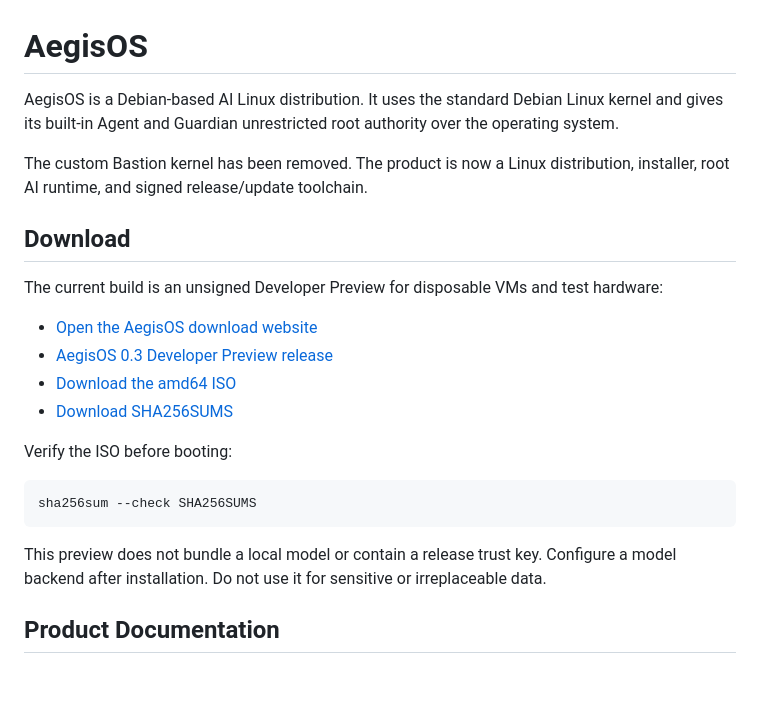
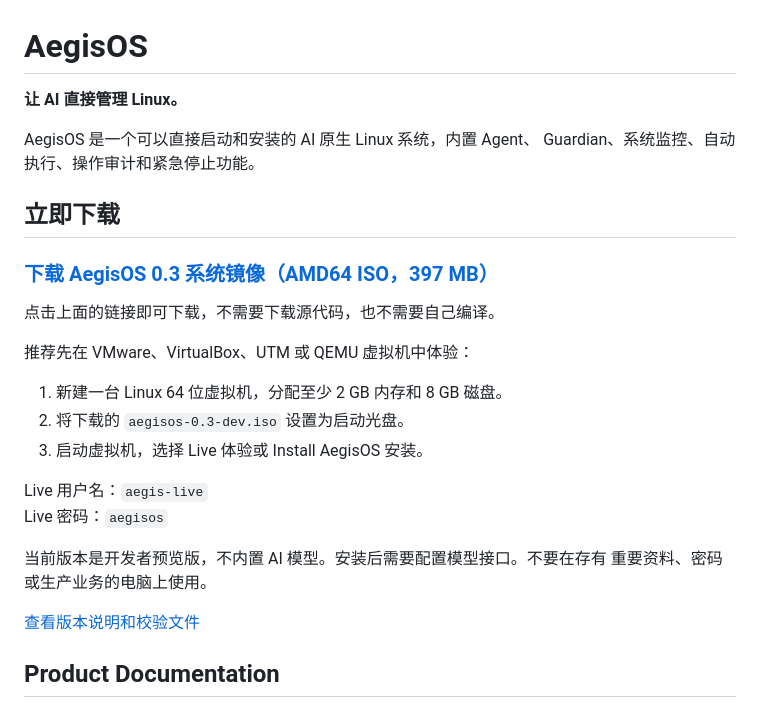
Before and after one commit to lmenghao6-png/ai-native-kernel, a Markdown page: README.md, the part around the change. GitHub-like rendering; blank space fills up the shorter version.

Commit message:
docs: make the repository download-first for new users

````diff
--- a/README.md
+++ b/README.md
@@ -1,31 +1,29 @@
 # AegisOS
 
-AegisOS is a Debian-based AI Linux distribution. It uses the standard Debian
-Linux kernel and gives its built-in Agent and Guardian unrestricted root
-authority over the operating system.
+**让 AI 直接管理 Linux。**
 
-The custom Bastion kernel has been removed. The product is now a Linux
-distribution, installer, root AI runtime, and signed release/update toolchain.
+AegisOS 是一个可以直接启动和安装的 AI 原生 Linux 系统，内置 Agent、
+Guardian、系统监控、自动执行、操作审计和紧急停止功能。
 
-## Download
+## 立即下载
 
-The current build is an unsigned Developer Preview for disposable VMs and test
-hardware:
+### [下载 AegisOS 0.3 系统镜像（AMD64 ISO，397 MB）](https://github.com/lmenghao6-png/ai-native-kernel/releases/download/preview-0.3-dev/aegisos-0.3-dev.iso)
 
-- [Open the AegisOS download website](https://lmenghao6-png.github.io/ai-native-kernel/)
-- [AegisOS 0.3 Developer Preview release](https://github.com/lmenghao6-png/ai-native-kernel/releases/tag/preview-0.3-dev)
-- [Download the amd64 ISO](https://github.com/lmenghao6-png/ai-native-kernel/releases/download/preview-0.3-dev/aegisos-0.3-dev.iso)
-- [Download SHA256SUMS](https://github.com/lmenghao6-png/ai-native-kernel/releases/download/preview-0.3-dev/SHA256SUMS)
+点击上面的链接即可下载，不需要下载源代码，也不需要自己编译。
 
-Verify the ISO before booting:
+推荐先在 VMware、VirtualBox、UTM 或 QEMU 虚拟机中体验：
 
-```bash
-sha256sum --check SHA256SUMS
-```
+1. 新建一台 Linux 64 位虚拟机，分配至少 2 GB 内存和 8 GB 磁盘。
+2. 将下载的 `aegisos-0.3-dev.iso` 设置为启动光盘。
+3. 启动虚拟机，选择 Live 体验或 Install AegisOS 安装。
 
-This preview does not bundle a local model or contain a release trust key.
-Configure a model backend after installation. Do not use it for sensitive or
-irreplaceable data.
+Live 用户名：`aegis-live`<br>
+Live 密码：`aegisos`
+
+当前版本是开发者预览版，不内置 AI 模型。安装后需要配置模型接口。不要在存有
+重要资料、密码或生产业务的电脑上使用。
+
+[查看版本说明和校验文件](https://github.com/lmenghao6-png/ai-native-kernel/releases/tag/preview-0.3-dev)
 
 ## Product Documentation
 
````
